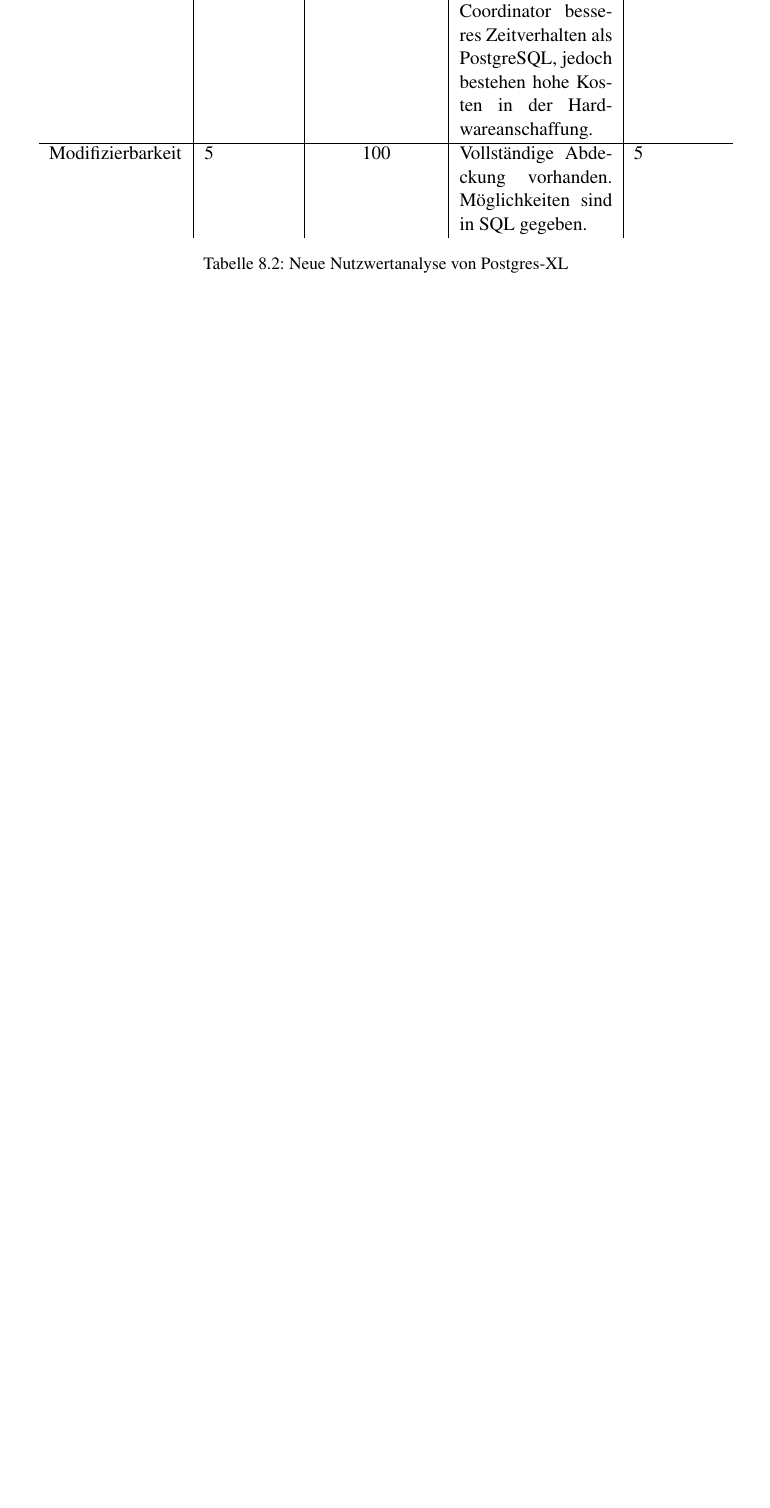
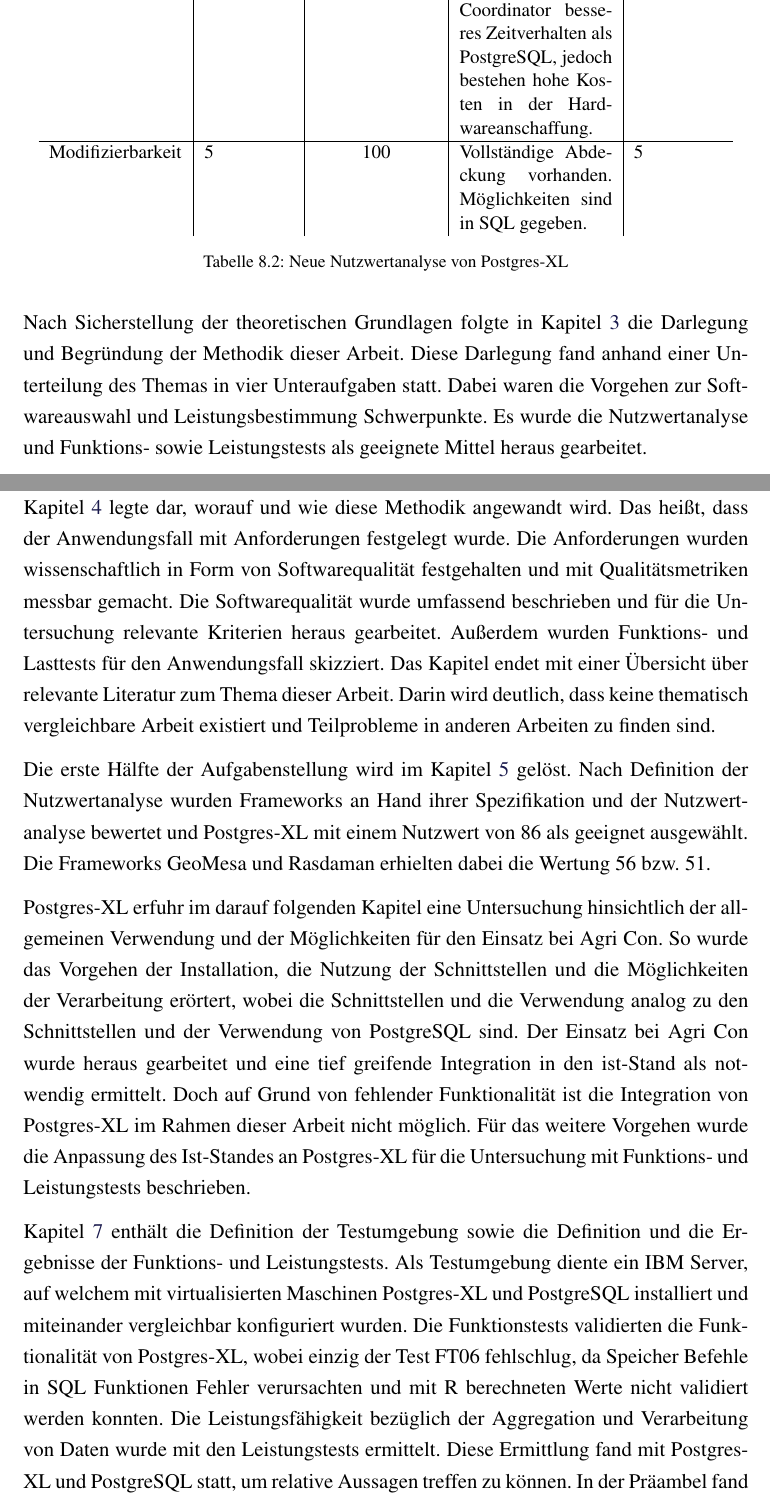
Before and after one commit to TBoonX/masterthesis, a LaTeX thesis (Thesis.tex, which reads Inhalt/Kapitel/Fazit.tex): part of page 100 of 129 before the commit and two parts of pages 100 and 101 of 131 after it, the two joined at a grey line, cut so that both start at the same text, the shorter picture padded with empty space. The pictures show the PDF file Thesis.pdf that the author committed with the source.

Commit message:
Zusammenfassung erste version

```diff
--- a/Inhalt/Kapitel/Fazit.tex
+++ b/Inhalt/Kapitel/Fazit.tex
@@ -63,0 +70,29 @@
+Nach Sicherstellung der theoretischen Grundlagen folgte in Kapitel \ref{chapter:methodik} die Darlegung und Begründung der Methodik dieser Arbeit.
+Diese Darlegung fand anhand einer Unterteilung des Themas in vier Unteraufgaben statt.
+Dabei waren die Vorgehen zur Softwareauswahl und Leistungsbestimmung Schwerpunkte.
+Es wurde die Nutzwertanalyse und Funktions- sowie Leistungstests als geeignete Mittel heraus gearbeitet.
+
+Kapitel \ref{chapter:ausgangsszenario} legte dar, worauf und wie diese Methodik angewandt wird.
+Das heißt, dass der Anwendungsfall mit Anforderungen festgelegt wurde.
+%Dabei war Softwarequalität das Mittel
+Die Anforderungen wurden wissenschaftlich in Form von Softwarequalität festgehalten und mit Qualitätsmetriken messbar gemacht.
+Die Softwarequalität wurde umfassend beschrieben und für die Untersuchung relevante Kriterien heraus gearbeitet.
+Außerdem wurden Funktions- und Lasttests für den Anwendungsfall skizziert.
+Das Kapitel endet mit einer Übersicht über relevante Literatur zum Thema dieser Arbeit.
+Darin wird deutlich, dass keine thematisch vergleichbare Arbeit existiert und Teilprobleme in anderen Arbeiten zu finden sind.
+
+Die erste Hälfte der Aufgabenstellung wird im Kapitel \ref{chapter:systemauswahl} gelöst.
+Nach Definition der Nutzwertanalyse wurden Frameworks an Hand ihrer Spezifikation und der Nutzwertanalyse bewertet und Postgres-XL mit einem Nutzwert von 86 als geeignet ausgewählt.
+Die Frameworks GeoMesa und Rasdaman erhielten dabei die Wertung 56 bzw. 51.
+
+Postgres-XL erfuhr im darauf folgenden Kapitel eine Untersuchung hinsichtlich der allgemeinen Verwendung und der Möglichkeiten für den Einsatz bei Agri~Con.
+So wurde das Vorgehen der Installation, die Nutzung der Schnittstellen und die Möglichkeiten der Verarbeitung erörtert, wobei die Schnittstellen und die Verwendung analog zu den Schnittstellen und der Verwendung von PostgreSQL sind.
+Der Einsatz bei Agri~Con wurde heraus gearbeitet und eine tief greifende Integration in den ist-Stand als notwendig ermittelt.
+Doch auf Grund von fehlender Funktionalität ist die Integration von Postgres-XL im Rahmen dieser Arbeit nicht möglich.
+Für das weitere Vorgehen wurde die Anpassung des Ist-Standes an Postgres-XL für die Untersuchung mit Funktions- und Leistungstests beschrieben.
+
+Kapitel \ref{chapter:tests} enthält die Definition der Testumgebung sowie die Definition und die Ergebnisse der Funktions- und Leistungstests.
+Als Testumgebung diente ein IBM Server, auf welchem mit virtualisierten Maschinen Postgres-XL und PostgreSQL installiert und miteinander vergleichbar konfiguriert wurden.
+Die Funktionstests validierten die Funktionalität von Postgres-XL, wobei einzig der Test FT06 fehlschlug, da Speicher Befehle in SQL Funktionen Fehler verursachten und mit R berechneten Werte nicht validiert werden konnten.
+Die Leistungsfähigkeit bezüglich der Aggregation und Verarbeitung von Daten wurde mit den Leistungstests ermittelt.
+Diese Ermittlung fand mit Postgres-XL und PostgreSQL statt, um relative Aussagen treffen zu können.
```
Also changed, not shown: Inhalt/Kapitel/Ausgangsszenario.tex (+1 -1 lines), Inhalt/Kapitel/Gegenueberstellung.tex (+1 -0 lines), Inhalt/Kapitel/methodischesVorgehen.tex (+2 -2 lines), Thesis.pdf, Inhalt/Kapitel/Fazit.tex (10 more changed lines).
